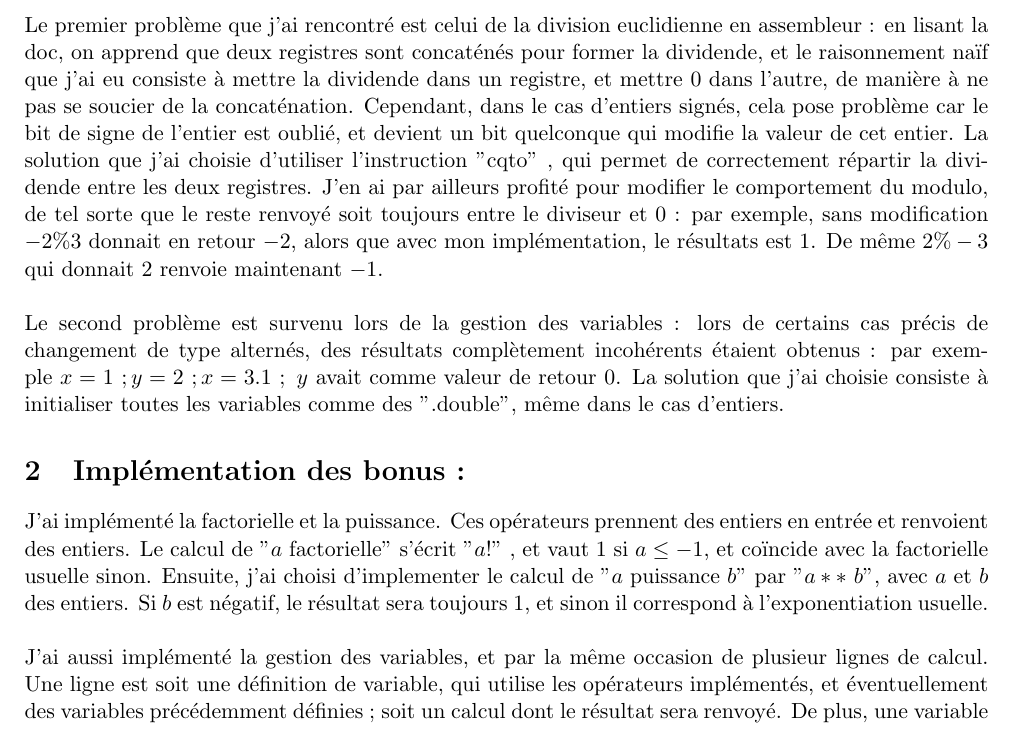
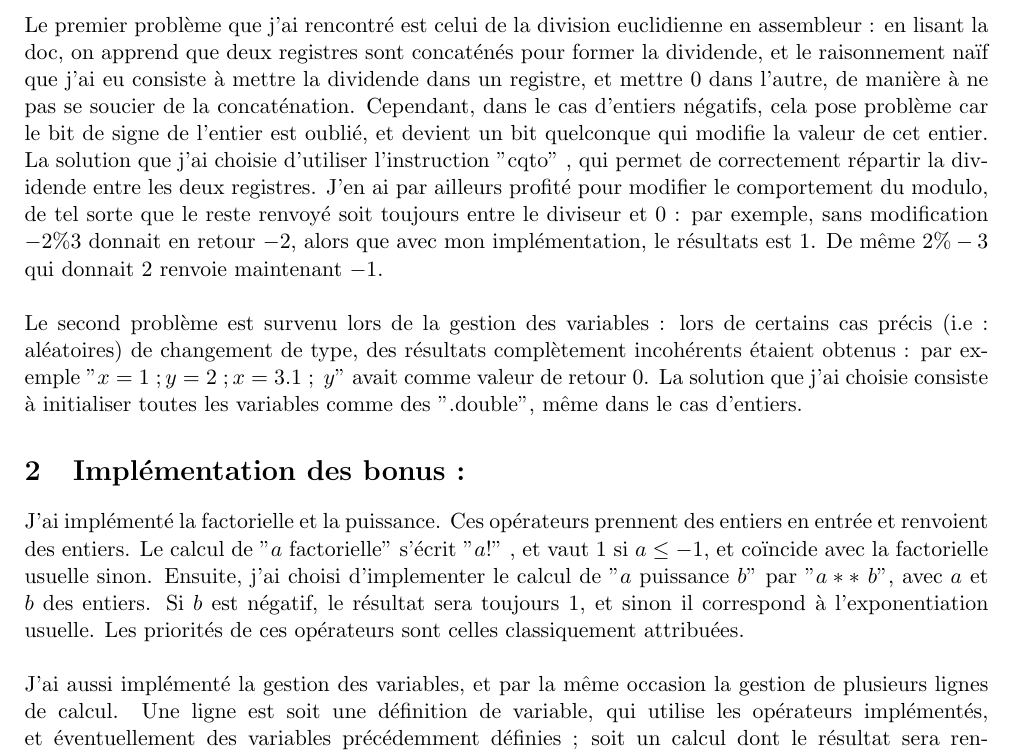
Before and after one commit to Hazdard/compil_exp_arith, a LaTeX document (rapport.tex): part of the page, cut so that both start at the same text. Compiled offline with pdfLaTeX.

Commit message:
Version finale

```diff
--- a/rapport.tex
+++ b/rapport.tex
@@ -25,12 +25,12 @@
 
 \begin{document}
 \section{Problèmes rencontrés :}
- Le premier problème que j'ai rencontré est celui de la division euclidienne en assembleur : en lisant la doc, on apprend que deux registres sont concaténés pour former la dividende, et le raisonnement naïf que j'ai eu consiste à mettre la dividende dans un registre, et mettre 0 dans l'autre, de manière à ne pas se soucier de la concaténation. Cependant, dans le cas d'entiers signés, cela pose problème car le bit de signe de l'entier est oublié, et devient un bit quelconque qui modifie la valeur de cet entier. La solution que j'ai choisie d'utiliser l'instruction "cqto" , qui permet de correctement répartir la dividende entre les deux registres. J'en ai par ailleurs profité pour modifier le comportement du modulo, de tel sorte que le reste renvoyé soit toujours entre le diviseur et 0 : par exemple, sans modification $ -2 \% 3 $ donnait en retour $-2$, alors que avec mon implémentation, le résultats est $1$. De même $2 \%-3$ qui donnait $2$ renvoie maintenant $-1$. \\ \\
-Le second problème est survenu lors de la gestion des variables : lors de certains cas précis de changement de type alternés, des résultats complètement incohérents étaient obtenus : par exemple $x=1 \ ; y=2 \ ; x=3.1 \ ; \ y$ avait comme valeur de retour $0$. La solution que j'ai choisie consiste à initialiser toutes les variables comme des ".double", même dans le cas d'entiers.
+ Le premier problème que j'ai rencontré est celui de la division euclidienne en assembleur : en lisant la doc, on apprend que deux registres sont concaténés pour former la dividende, et le raisonnement naïf que j'ai eu consiste à mettre la dividende dans un registre, et mettre 0 dans l'autre, de manière à ne pas se soucier de la concaténation. Cependant, dans le cas d'entiers négatifs, cela pose problème car le bit de signe de l'entier est oublié, et devient un bit quelconque qui modifie la valeur de cet entier. La solution que j'ai choisie d'utiliser l'instruction "cqto" , qui permet de correctement répartir la dividende entre les deux registres. J'en ai par ailleurs profité pour modifier le comportement du modulo, de tel sorte que le reste renvoyé soit toujours entre le diviseur et 0 : par exemple, sans modification $ -2 \% 3 $ donnait en retour $-2$, alors que avec mon implémentation, le résultats est $1$. De même $2 \%-3$ qui donnait $2$ renvoie maintenant $-1$. \\ \\
+Le second problème est survenu lors de la gestion des variables : lors de certains cas précis (i.e : aléatoires) de changement de type, des résultats complètement incohérents étaient obtenus : par exemple "$x=1 \ ; y=2 \ ; x=3.1 \ ; \ y$" avait comme valeur de retour $0$. La solution que j'ai choisie consiste à initialiser toutes les variables comme des ".double", même dans le cas d'entiers.
 
 \section{Implémentation des bonus :}
-J'ai implémenté la factorielle et la puissance. Ces opérateurs prennent des entiers en entrée et renvoient des entiers. Le calcul de "$a$ factorielle" s'écrit "$a!$" , et vaut $1$ si $a \leq -1$, et coïncide avec la factorielle usuelle sinon. Ensuite, j'ai choisi d'implementer le calcul de "$a$ puissance $b$" par "$a** \ b$", avec $a$ et $b$ des entiers. Si $b$ est négatif, le résultat sera toujours $1$, et sinon il correspond à l'exponentiation usuelle. \\ \\
-J'ai aussi implémenté la gestion des variables, et par la même occasion de plusieur lignes de calcul. Une ligne est soit une définition de variable, qui utilise les opérateurs implémentés, et éventuellement des variables précédemment définies ; soit un calcul dont le résultat sera renvoyé. De plus, une variable peut être redéfinie, et ce même en fonction d'elle-même. Par exemple $a=1 \ ; a=a+1 \ ; a \ $ aura comme valeur retournée $2$. Il faut que le fichier expression termine par au moins une ligne de calcul pour être accepté. Voir les exemples pour plus de détails.
+J'ai implémenté la factorielle et la puissance. Ces opérateurs prennent des entiers en entrée et renvoient des entiers. Le calcul de "$a$ factorielle" s'écrit "$a!$" , et vaut $1$ si $a \leq -1$, et coïncide avec la factorielle usuelle sinon. Ensuite, j'ai choisi d'implementer le calcul de "$a$ puissance $b$" par "$a** \ b$", avec $a$ et $b$ des entiers. Si $b$ est négatif, le résultat sera toujours $1$, et sinon il correspond à l'exponentiation usuelle. Les priorités de ces opérateurs sont celles classiquement attribuées.\\ \\
+J'ai aussi implémenté la gestion des variables, et par la même occasion la gestion de plusieurs lignes de calcul. Une ligne est soit une définition de variable, qui utilise les opérateurs implémentés, et éventuellement des variables précédemment définies ; soit un calcul dont le résultat sera renvoyé. De plus, une variable peut être redéfinie, et ce même en fonction d'elle-même. Par exemple $a=1 \ ; a=a+1 \ ; a \ $ aura comme valeur retournée $2$. Il faut que le fichier expression termine par au moins une ligne de calcul pour être accepté. Voir les exemples pour plus de détails.
 
 
 \end{document}
```
Also changed, not shown: Makefile, 2 other files.
